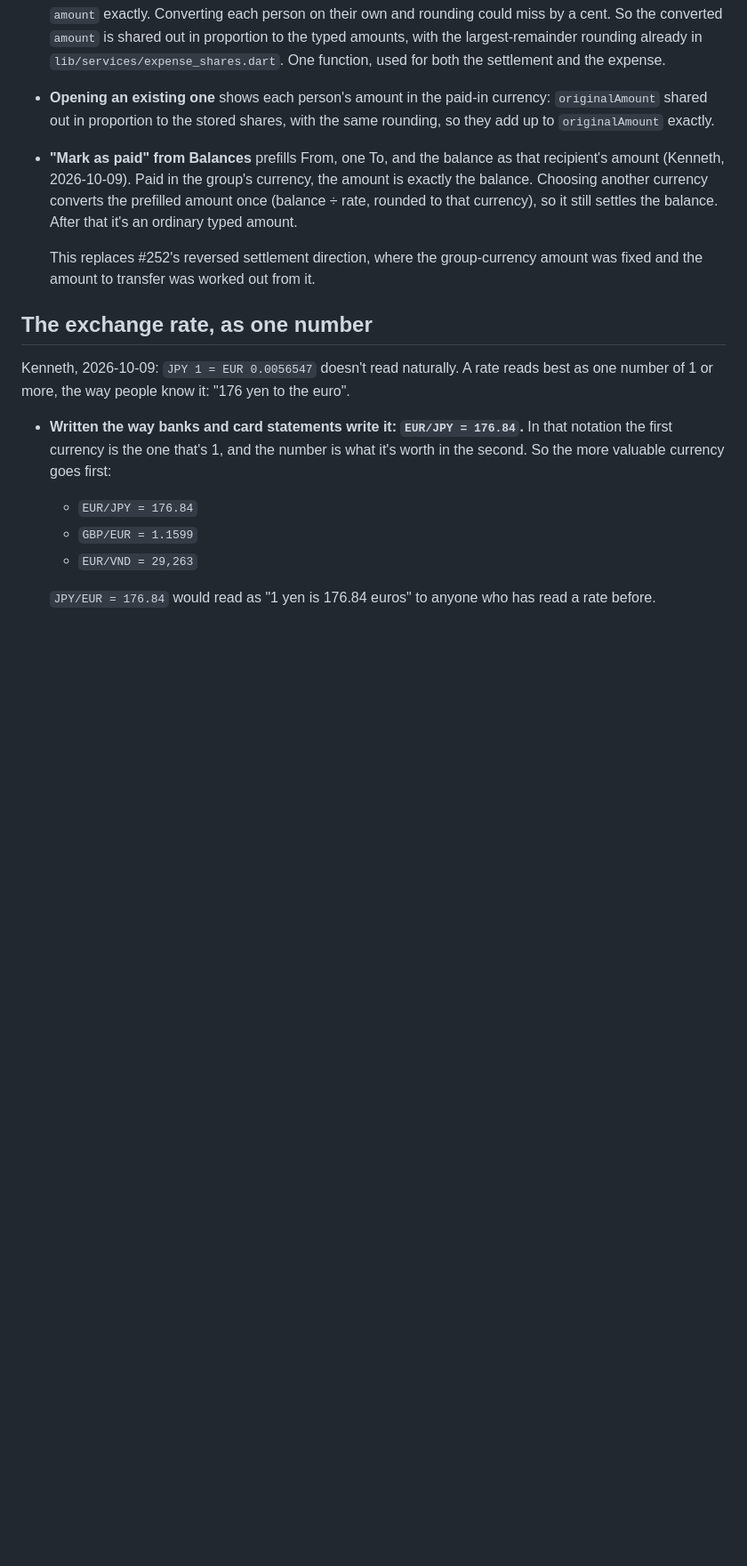
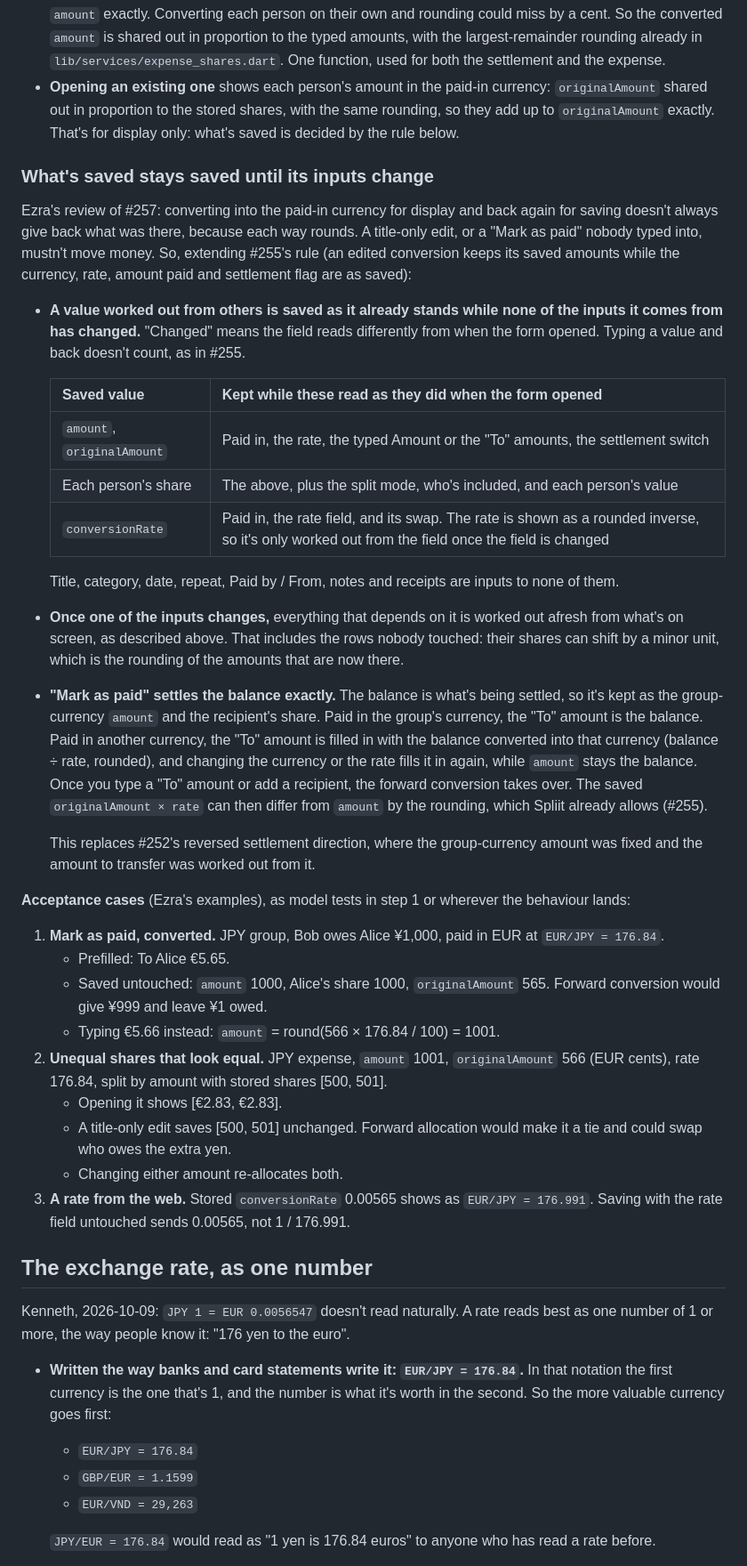
Before and after one commit to sharneng/spliit2go, a Markdown page: docs/decisions/expense-form-restyle.md, the part around one of its changes. Shown at 89% size. Rendered like a GitHub page; blank space fills up the shorter version.

Commit message:
Expense screen restyle: keep saved amounts until their inputs change (#256)
Ezra's review of #257: Mark as paid keeps the balance as the amount until
a To amount is typed, and saved amounts, shares and rate stay as saved
until an input they come from changes. Adds his examples as acceptance
cases, plus a web rate kept exactly.

Co-Authored-By: Claude Opus 5.5 <noreply@anthropic.com>
Claude-Session: https://claude.ai/code/session_01KvfUcBfsf5qh4dZ61ZTtwb

```diff
--- a/docs/decisions/expense-form-restyle.md
+++ b/docs/decisions/expense-form-restyle.md
@@ -186,10 +186,37 @@ Expense, converted:  Amount (typed) = originalAmount ──convert──▶ amou
 - **Typed amounts are in the paid-in currency:** a settlement's "To" amounts, and an expense's per-person amounts when split by amount. Not converting, the paid-in currency is the group's, and nothing changes from today.
 - **`amount = round(originalAmount × rate × 10^groupDigits / 10^originalDigits)`**, as in [currency-conversion.md](currency-conversion.md).
 - **Shares are stored in the group currency's minor units,** as Spliit stores them, and must add up to `amount` exactly. Converting each person on their own and rounding could miss by a cent. So the converted `amount` is shared out in proportion to the typed amounts, with the largest-remainder rounding already in `lib/services/expense_shares.dart`. One function, used for both the settlement and the expense.
-- **Opening an existing one** shows each person's amount in the paid-in currency: `originalAmount` shared out in proportion to the stored shares, with the same rounding, so they add up to `originalAmount` exactly.
-- **"Mark as paid" from Balances** prefills From, one To, and the balance as that recipient's amount (Kenneth, 2026-10-09). Paid in the group's currency, the amount is exactly the balance. Choosing another currency converts the prefilled amount once (balance ÷ rate, rounded to that currency), so it still settles the balance. After that it's an ordinary typed amount.
+- **Opening an existing one** shows each person's amount in the paid-in currency: `originalAmount` shared out in proportion to the stored shares, with the same rounding, so they add up to `originalAmount` exactly. That's for display only: what's saved is decided by the rule below.
+
+### What's saved stays saved until its inputs change
+
+Ezra's review of #257: converting into the paid-in currency for display and back again for saving doesn't always give back what was there, because each way rounds. A title-only edit, or a "Mark as paid" nobody typed into, mustn't move money. So, extending #255's rule (an edited conversion keeps its saved amounts while the currency, rate, amount paid and settlement flag are as saved):
+
+- **A value worked out from others is saved as it already stands while none of the inputs it comes from has changed.** "Changed" means the field reads differently from when the form opened. Typing a value and back doesn't count, as in #255.
+
+  | Saved value | Kept while these read as they did when the form opened |
+  |---|---|
+  | `amount`, `originalAmount` | Paid in, the rate, the typed Amount or the "To" amounts, the settlement switch |
+  | Each person's share | The above, plus the split mode, who's included, and each person's value |
+  | `conversionRate` | Paid in, the rate field, and its swap. The rate is shown as a rounded inverse, so it's only worked out from the field once the field is changed |
+
+  Title, category, date, repeat, Paid by / From, notes and receipts are inputs to none of them.
+- **Once one of the inputs changes,** everything that depends on it is worked out afresh from what's on screen, as described above. That includes the rows nobody touched: their shares can shift by a minor unit, which is the rounding of the amounts that are now there.
+- **"Mark as paid" settles the balance exactly.** The balance is what's being settled, so it's kept as the group-currency `amount` and the recipient's share. Paid in the group's currency, the "To" amount is the balance. Paid in another currency, the "To" amount is filled in with the balance converted into that currency (balance ÷ rate, rounded), and changing the currency or the rate fills it in again, while `amount` stays the balance. Once you type a "To" amount or add a recipient, the forward conversion takes over. The saved `originalAmount × rate` can then differ from `amount` by the rounding, which Spliit already allows (#255).
 
   This replaces #252's reversed settlement direction, where the group-currency amount was fixed and the amount to transfer was worked out from it.
+
+**Acceptance cases** (Ezra's examples), as model tests in step 1 or wherever the behaviour lands:
+
+1. **Mark as paid, converted.** JPY group, Bob owes Alice ¥1,000, paid in EUR at `EUR/JPY = 176.84`.
+   - Prefilled: To Alice €5.65.
+   - Saved untouched: `amount` 1000, Alice's share 1000, `originalAmount` 565. Forward conversion would give ¥999 and leave ¥1 owed.
+   - Typing €5.66 instead: `amount` = round(566 × 176.84 / 100) = 1001.
+2. **Unequal shares that look equal.** JPY expense, `amount` 1001, `originalAmount` 566 (EUR cents), rate 176.84, split by amount with stored shares [500, 501].
+   - Opening it shows [€2.83, €2.83].
+   - A title-only edit saves [500, 501] unchanged. Forward allocation would make it a tie and could swap who owes the extra yen.
+   - Changing either amount re-allocates both.
+3. **A rate from the web.** Stored `conversionRate` 0.00565 shows as `EUR/JPY = 176.991`. Saving with the rate field untouched sends 0.00565, not 1 / 176.991.
 
 ## The exchange rate, as one number
 
```
Also changed, not shown: other parts of docs/decisions/expense-form-restyle.md (+3 -2 lines).
